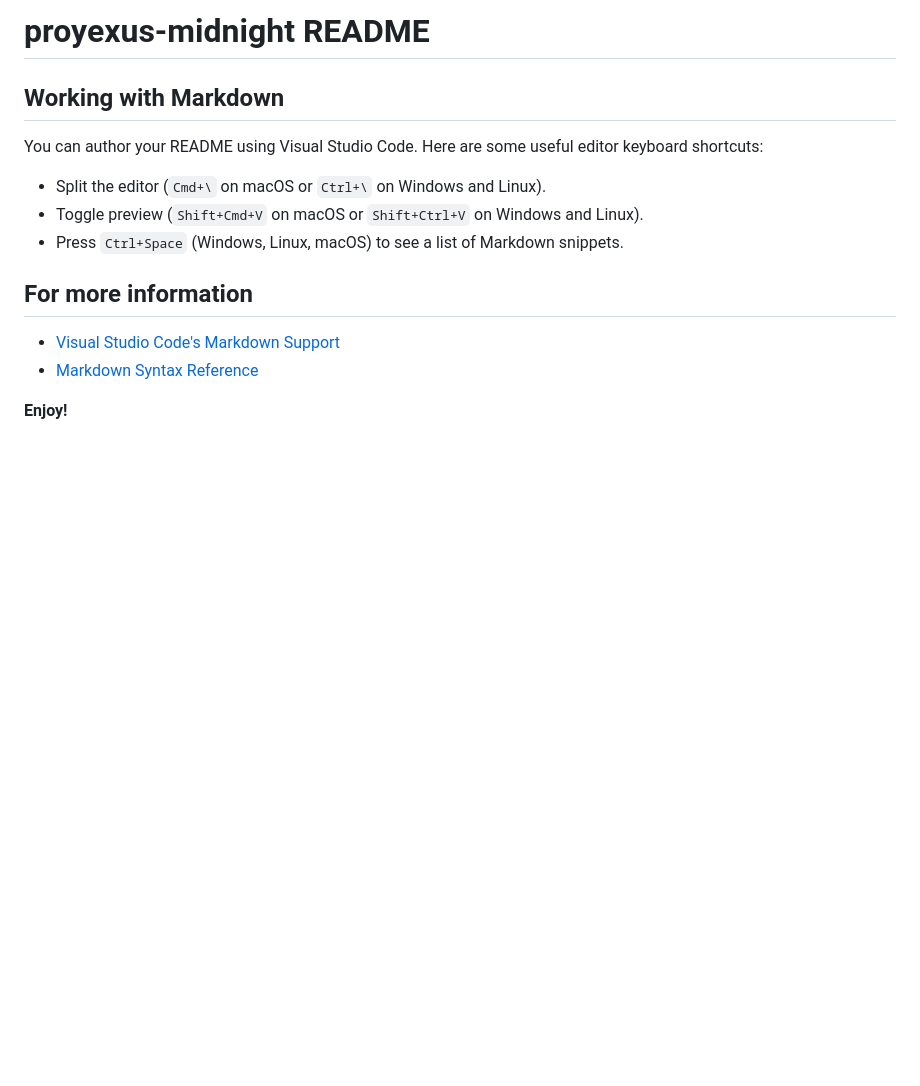
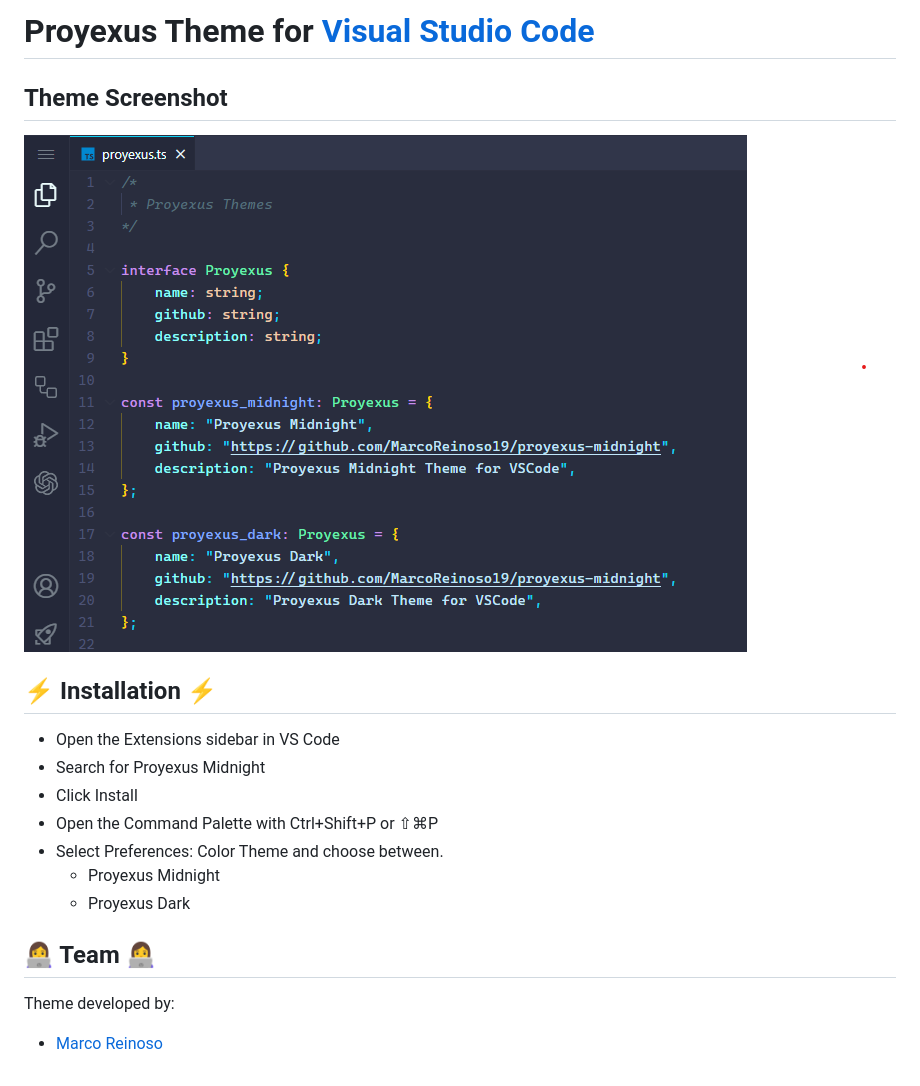
Before and after one commit to MarcoReinoso19/proyexus-midnight, a Markdown page: README.md, the part around the change. Drawn GitHub-style; pictures changed too: images/preview-screenshot.png (added); blank space fills up the shorter version.

```diff
--- a/README.md
+++ b/README.md
@@ -1,16 +1,21 @@
-# proyexus-midnight README
+# Proyexus Theme for [Visual Studio Code](http://code.visualstudio.com/)
 
-## Working with Markdown
+## Theme Screenshot
 
-You can author your README using Visual Studio Code. Here are some useful editor keyboard shortcuts:
+![Proyexus Midnight Theme preview](/images/preview-screenshot.png)
 
-* Split the editor (`Cmd+\` on macOS or `Ctrl+\` on Windows and Linux).
-* Toggle preview (`Shift+Cmd+V` on macOS or `Shift+Ctrl+V` on Windows and Linux).
-* Press `Ctrl+Space` (Windows, Linux, macOS) to see a list of Markdown snippets.
+## ⚡ Installation ⚡
 
-## For more information
+- Open the Extensions sidebar in VS Code
+- Search for Proyexus Midnight
+- Click Install
+- Open the Command Palette with Ctrl+Shift+P or ⇧⌘P
+- Select Preferences: Color Theme and choose between.
+  - Proyexus Midnight
+  - Proyexus Dark
 
-* [Visual Studio Code's Markdown Support](http://code.visualstudio.com/docs/languages/markdown)
-* [Markdown Syntax Reference](https://help.github.com/articles/markdown-basics/)
+## 👩‍💻 Team 👩‍💻
 
-**Enjoy!**
+Theme developed by:
+
+- [Marco Reinoso](https://github.com/MarcoReinoso19)
```
Also changed, not shown: 2 other files.
